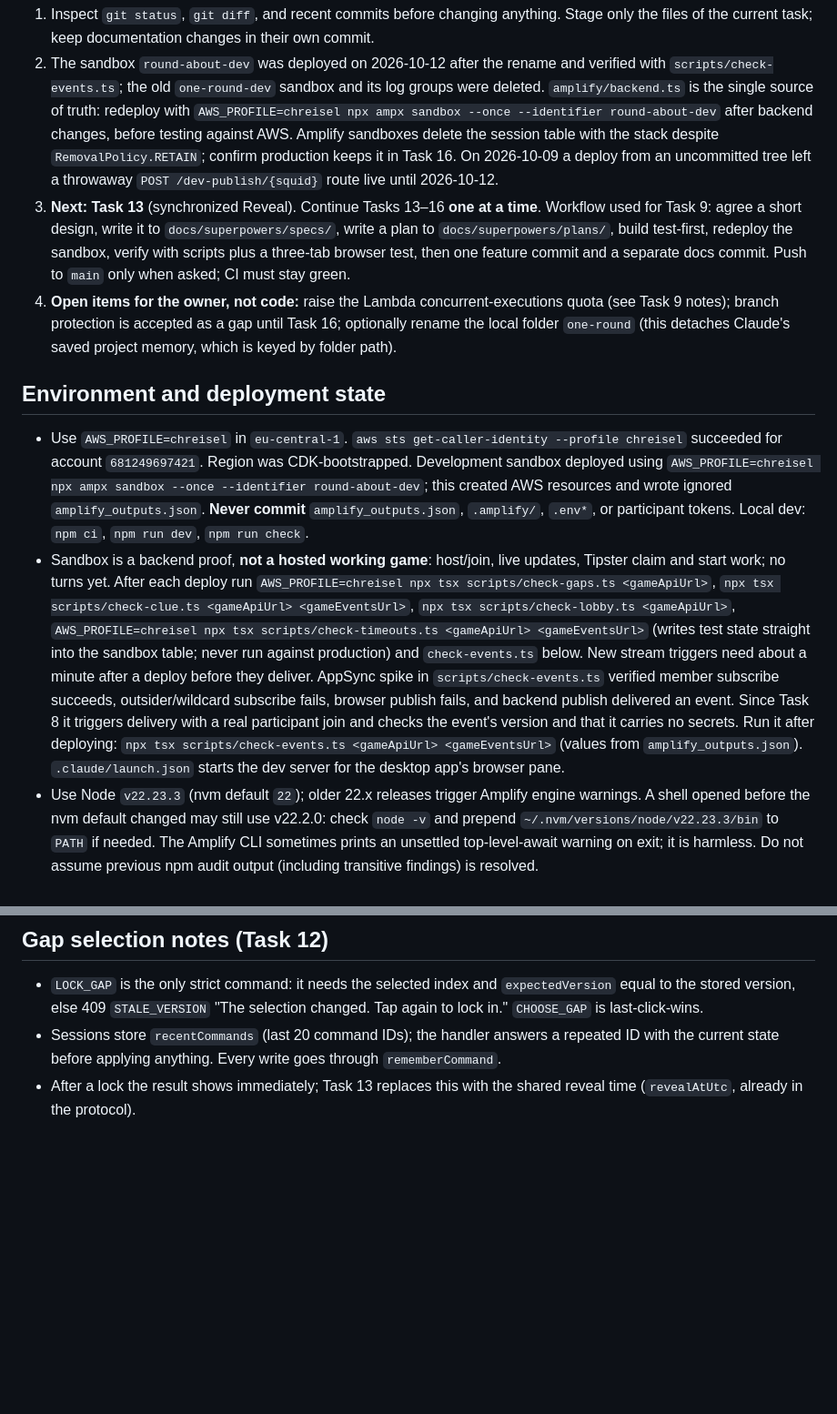
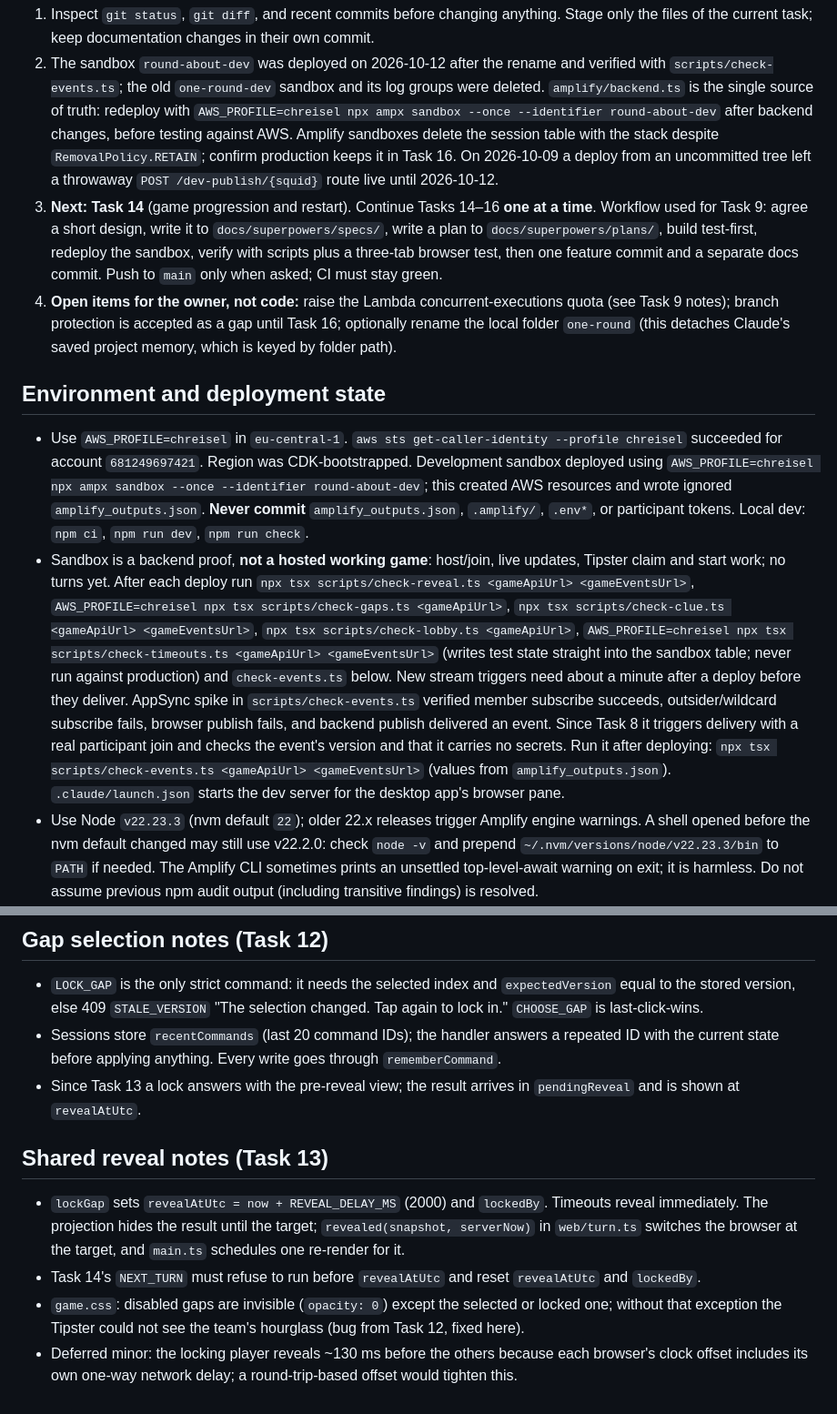
Before and after one commit to chrseidel/round-about-game, a Markdown page: DEVELOPMENT_HANDOFF.md, 2 parts joined by grey strips. Shown at 91% size. Drawn GitHub-style; blank space fills up the shorter version.

Commit message:
docs: record Task 13 completion
Co-Authored-By: Claude Opus 5.5 <noreply@anthropic.com>

```diff
--- a/DEVELOPMENT_HANDOFF.md
+++ b/DEVELOPMENT_HANDOFF.md
@@ -6,13 +6,13 @@ Read [TASKS.md](TASKS.md) for ordered work and acceptance criteria; [ARCHITECTUR
 
 1. Inspect `git status`, `git diff`, and recent commits before changing anything. Stage only the files of the current task; keep documentation changes in their own commit.
 2. The sandbox `round-about-dev` was deployed on 2026-10-12 after the rename and verified with `scripts/check-events.ts`; the old `one-round-dev` sandbox and its log groups were deleted. `amplify/backend.ts` is the single source of truth: redeploy with `AWS_PROFILE=chreisel npx ampx sandbox --once --identifier round-about-dev` after backend changes, before testing against AWS. Amplify sandboxes delete the session table with the stack despite `RemovalPolicy.RETAIN`; confirm production keeps it in Task 16. On 2026-10-09 a deploy from an uncommitted tree left a throwaway `POST /dev-publish/{squid}` route live until 2026-10-12.
-3. **Next: Task 13** (synchronized Reveal). Continue Tasks 13–16 **one at a time**. Workflow used for Task 9: agree a short design, write it to `docs/superpowers/specs/`, write a plan to `docs/superpowers/plans/`, build test-first, redeploy the sandbox, verify with scripts plus a three-tab browser test, then one feature commit and a separate docs commit. Push to `main` only when asked; CI must stay green.
+3. **Next: Task 14** (game progression and restart). Continue Tasks 14–16 **one at a time**. Workflow used for Task 9: agree a short design, write it to `docs/superpowers/specs/`, write a plan to `docs/superpowers/plans/`, build test-first, redeploy the sandbox, verify with scripts plus a three-tab browser test, then one feature commit and a separate docs commit. Push to `main` only when asked; CI must stay green.
 4. **Open items for the owner, not code:** raise the Lambda concurrent-executions quota (see Task 9 notes); branch protection is accepted as a gap until Task 16; optionally rename the local folder `one-round` (this detaches Claude's saved project memory, which is keyed by folder path).
 
 ## Environment and deployment state
 
 - Use `AWS_PROFILE=chreisel` in `eu-central-1`. `aws sts get-caller-identity --profile chreisel` succeeded for account `681249697421`. Region was CDK-bootstrapped. Development sandbox deployed using `AWS_PROFILE=chreisel npx ampx sandbox --once --identifier round-about-dev`; this created AWS resources and wrote ignored `amplify_outputs.json`. **Never commit** `amplify_outputs.json`, `.amplify/`, `.env*`, or participant tokens. Local dev: `npm ci`, `npm run dev`, `npm run check`.
-- Sandbox is a backend proof, **not a hosted working game**: host/join, live updates, Tipster claim and start work; no turns yet. After each deploy run `AWS_PROFILE=chreisel npx tsx scripts/check-gaps.ts <gameApiUrl>`, `npx tsx scripts/check-clue.ts <gameApiUrl> <gameEventsUrl>`, `npx tsx scripts/check-lobby.ts <gameApiUrl>`, `AWS_PROFILE=chreisel npx tsx scripts/check-timeouts.ts <gameApiUrl> <gameEventsUrl>` (writes test state straight into the sandbox table; never run against production) and `check-events.ts` below. New stream triggers need about a minute after a deploy before they deliver. AppSync spike in `scripts/check-events.ts` verified member subscribe succeeds, outsider/wildcard subscribe fails, browser publish fails, and backend publish delivered an event. Since Task 8 it triggers delivery with a real participant join and checks the event's version and that it carries no secrets. Run it after deploying: `npx tsx scripts/check-events.ts <gameApiUrl> <gameEventsUrl>` (values from `amplify_outputs.json`). `.claude/launch.json` starts the dev server for the desktop app's browser pane.
+- Sandbox is a backend proof, **not a hosted working game**: host/join, live updates, Tipster claim and start work; no turns yet. After each deploy run `npx tsx scripts/check-reveal.ts <gameApiUrl> <gameEventsUrl>`, `AWS_PROFILE=chreisel npx tsx scripts/check-gaps.ts <gameApiUrl>`, `npx tsx scripts/check-clue.ts <gameApiUrl> <gameEventsUrl>`, `npx tsx scripts/check-lobby.ts <gameApiUrl>`, `AWS_PROFILE=chreisel npx tsx scripts/check-timeouts.ts <gameApiUrl> <gameEventsUrl>` (writes test state straight into the sandbox table; never run against production) and `check-events.ts` below. New stream triggers need about a minute after a deploy before they deliver. AppSync spike in `scripts/check-events.ts` verified member subscribe succeeds, outsider/wildcard subscribe fails, browser publish fails, and backend publish delivered an event. Since Task 8 it triggers delivery with a real participant join and checks the event's version and that it carries no secrets. Run it after deploying: `npx tsx scripts/check-events.ts <gameApiUrl> <gameEventsUrl>` (values from `amplify_outputs.json`). `.claude/launch.json` starts the dev server for the desktop app's browser pane.
 - Use Node `v22.23.3` (nvm default `22`); older 22.x releases trigger Amplify engine warnings. A shell opened before the nvm default changed may still use v22.2.0: check `node -v` and prepend `~/.nvm/versions/node/v22.23.3/bin` to `PATH` if needed. The Amplify CLI sometimes prints an unsettled top-level-await warning on exit; it is harmless. Do not assume previous npm audit output (including transitive findings) is resolved.
 - GitHub: private repository `chrseidel/round-about-game`, `origin` is `git@github.com:chrseidel/round-about-game.git` (SSH, authenticated as `chrseidel`). The project was renamed from "One Round" to "Round About" on 2026-10-12; the local folder may still be named `one-round`. CI runs on GitHub; branch protection is unavailable on the private Free plan and was accepted as a gap for now (see Task 4).
 
@@ -51,4 +51,11 @@ Read [TASKS.md](TASKS.md) for ordered work and acceptance criteria; [ARCHITECTUR
 
 - `LOCK_GAP` is the only strict command: it needs the selected index and `expectedVersion` equal to the stored version, else 409 `STALE_VERSION` "The selection changed. Tap again to lock in." `CHOOSE_GAP` is last-click-wins.
 - Sessions store `recentCommands` (last 20 command IDs); the handler answers a repeated ID with the current state before applying anything. Every write goes through `rememberCommand`.
-- After a lock the result shows immediately; Task 13 replaces this with the shared reveal time (`revealAtUtc`, already in the protocol).
+- Since Task 13 a lock answers with the pre-reveal view; the result arrives in `pendingReveal` and is shown at `revealAtUtc`.
+
+## Shared reveal notes (Task 13)
+
+- `lockGap` sets `revealAtUtc = now + REVEAL_DELAY_MS` (2000) and `lockedBy`. Timeouts reveal immediately. The projection hides the result until the target; `revealed(snapshot, serverNow)` in `web/turn.ts` switches the browser at the target, and `main.ts` schedules one re-render for it.
+- Task 14's `NEXT_TURN` must refuse to run before `revealAtUtc` and reset `revealAtUtc` and `lockedBy`.
+- `game.css`: disabled gaps are invisible (`opacity: 0`) except the selected or locked one; without that exception the Tipster could not see the team's hourglass (bug from Task 12, fixed here).
+- Deferred minor: the locking player reveals ~130 ms before the others because each browser's clock offset includes its own one-way network delay; a round-trip-based offset would tighten this.
```
Also changed, not shown: other parts of DEVELOPMENT_HANDOFF.md (+1 -1 lines), TASKS.md (+2 -2 lines), 1 other file.
